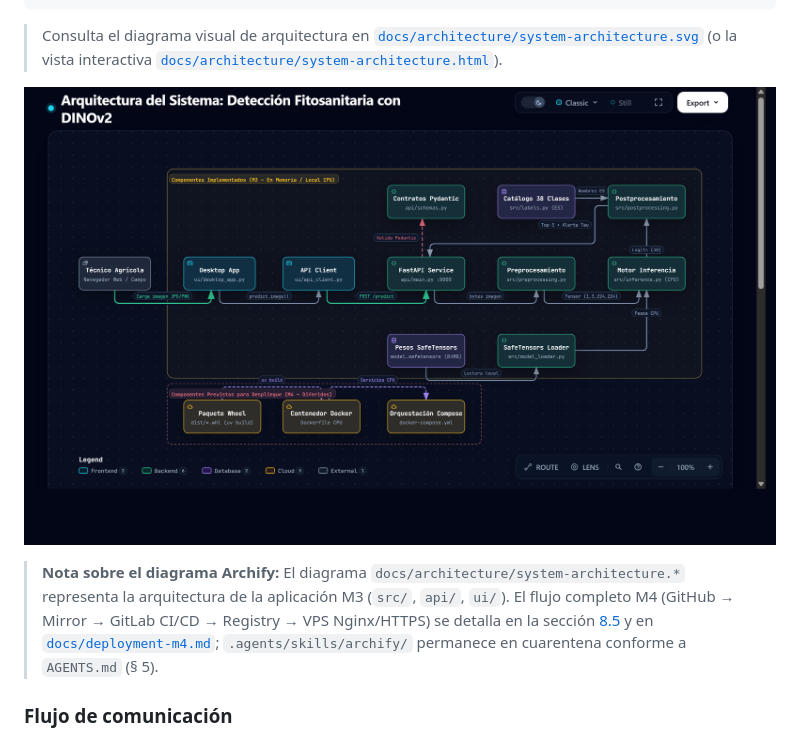
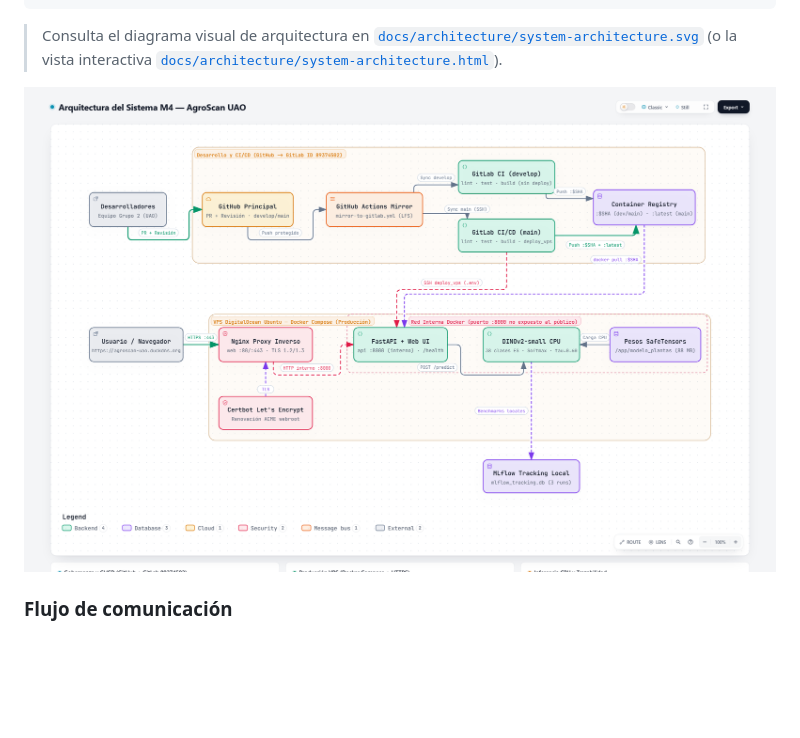
Before and after one commit to vivacius/uao-gestion-proyectos-ia-deteccion-enfermedades, a Markdown page: README.md, the part around the change. Drawn GitHub-style; pictures changed too: docs/architecture/system-architecture.png; blank space fills up the shorter version.

Commit message:
docs(architecture): update Archify M4 diagram and policy

```diff
--- a/README.md
+++ b/README.md
@@ -98,9 +98,7 @@ El proyecto implementa una arquitectura modular y desacoplada en capas para gara
 
 > Consulta el diagrama visual de arquitectura en [`docs/architecture/system-architecture.svg`](docs/architecture/system-architecture.svg) (o la vista interactiva [`docs/architecture/system-architecture.html`](docs/architecture/system-architecture.html)).
 
-![Arquitectura del Sistema — Archify](docs/architecture/system-architecture.png)
-
-> **Nota sobre el diagrama Archify:** El diagrama `docs/architecture/system-architecture.*` representa la arquitectura de la aplicación M3 (`src/`, `api/`, `ui/`). El flujo completo M4 (GitHub → Mirror → GitLab CI/CD → Registry → VPS Nginx/HTTPS) se detalla en la sección [8.5](#85-pipeline-cicd-container-registry-y-despliegue-en-producción-m4) y en [`docs/deployment-m4.md`](docs/deployment-m4.md); `.agents/skills/archify/` permanece en cuarentena conforme a `AGENTS.md` (§ 5).
+![Arquitectura del Sistema M4 — Archify](docs/architecture/system-architecture.png)
 
 ### Flujo de comunicación
 1. El usuario carga una fotografía foliar en la **interfaz web desacoplada (`ui/web/static/`, servida por FastAPI en `/` o vía Nginx)** o en la **interfaz de escritorio en Tkinter (`ui/desktop_app.py`)**, ambas comunicadas exclusivamente vía HTTP con el backend.
```
Also changed, not shown: AGENTS.md (+1 -1 lines), 3 other files.
